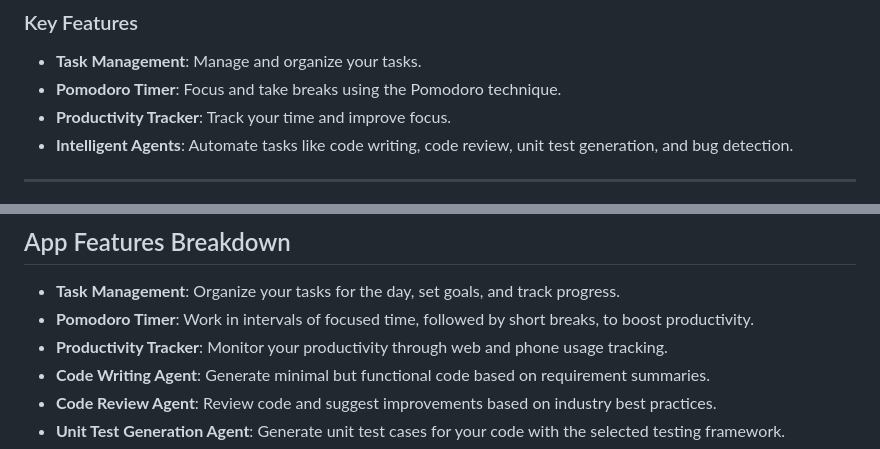
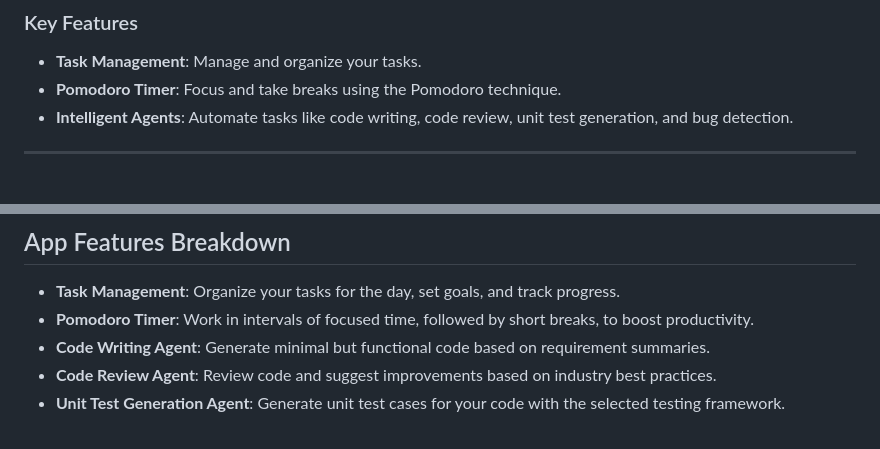
Before and after one commit to shaijut/ProInFLow, a Markdown page: README.md, 2 parts joined by grey strips. Rendered like a GitHub page.

```diff
--- a/README.md
+++ b/README.md
@@ -19,7 +19,6 @@ This README will guide you through setting up both the backend and frontend to g
 
 -   **Task Management**: Manage and organize your tasks.
 -   **Pomodoro Timer**: Focus and take breaks using the Pomodoro technique.
--   **Productivity Tracker**: Track your time and improve focus.
 -   **Intelligent Agents**: Automate tasks like code writing, code review, unit test generation, and bug detection.
 
 ----------
@@ -123,7 +122,6 @@ You’re now ready to use the Developer Productivity App! The frontend will allo
 
 -   **Task Management**: Organize your tasks for the day, set goals, and track progress.
 -   **Pomodoro Timer**: Work in intervals of focused time, followed by short breaks, to boost productivity.
--   **Productivity Tracker**: Monitor your productivity through web and phone usage tracking.
 -   **Code Writing Agent**: Generate minimal but functional code based on requirement summaries.
 -   **Code Review Agent**: Review code and suggest improvements based on industry best practices.
 -   **Unit Test Generation Agent**: Generate unit test cases for your code with the selected testing framework.
```
